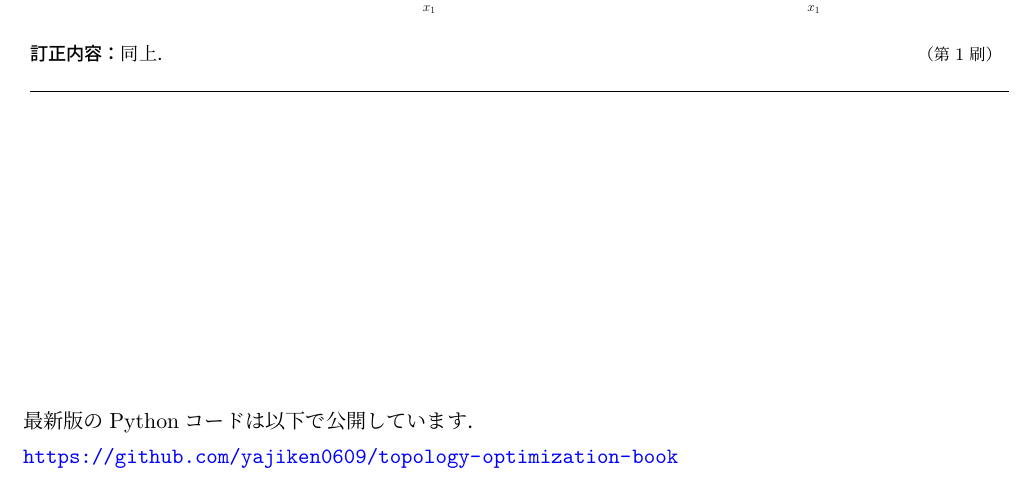
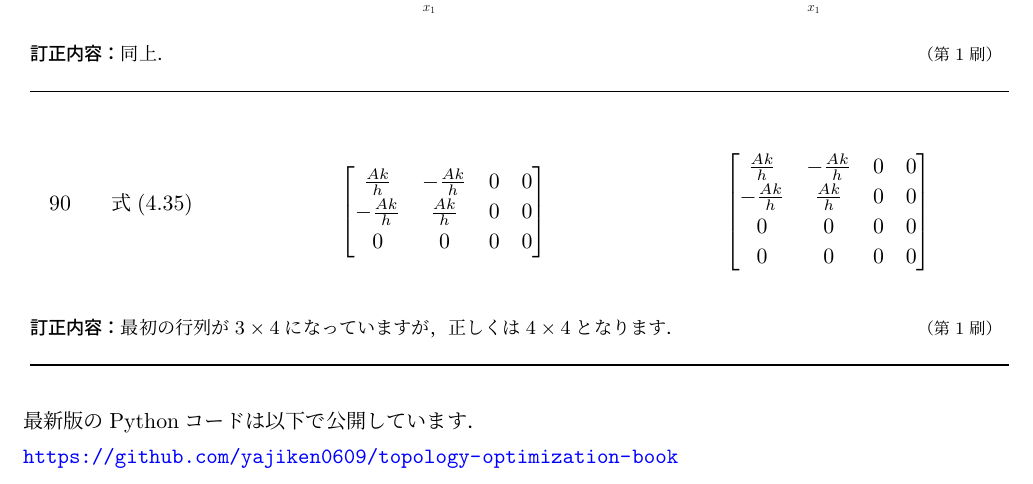
Before and after one commit to yajiken0609/topology-optimization-book, a LaTeX document (errata/errata_topology_optimization.tex): part of the page, cut so that both start at the same text. Compiled offline with pLaTeX and dvipdfmx.

Commit message:
Update errata (#8)

```diff
--- a/errata/errata_topology_optimization.tex
+++ b/errata/errata_topology_optimization.tex
@@ -4,6 +4,7 @@
 \usepackage{array}
 \usepackage{longtable}
 \usepackage{booktabs}
+\usepackage{amsmath}
 \usepackage[dvipdfmx]{graphicx}
 \usepackage[dvipdfmx]{hyperref}
 \usepackage{url}
@@ -81,6 +82,34 @@ Pythonコード(\href{https://github.com/yajiken0609/topology-optimization-book/
 }
 \\[1.5ex]
 %=================================================================
+\midrule
+90 &
+式(4.35) &
+\[
+\begin{bmatrix}
+   \frac{Ak}{h} & -\frac{Ak}{h} & 0 & 0\\
+  -\frac{Ak}{h} &  \frac{Ak}{h} & 0 & 0\\
+   0 & 0 & 0 & 0
+\end{bmatrix}
+\] &
+\[
+\begin{bmatrix}
+   \frac{Ak}{h} & -\frac{Ak}{h} & 0 & 0\\
+  -\frac{Ak}{h} &  \frac{Ak}{h} & 0 & 0\\
+   0 & 0 & 0 & 0\\
+   0 & 0 & 0 & 0
+\end{bmatrix}
+\]
+\\[1ex]
+
+\multicolumn{4}{@{}p{0.97\textwidth}@{}}{%
+\small
+\textbf{訂正内容：}
+最初の行列が$3\times 4$になっていますが，正しくは$4\times 4$となります．
+\hfill{\footnotesize （第1刷）}
+}
+\\[1.5ex]
+%=================================================================
 
 \bottomrule
 \end{longtable}
```
Also changed, not shown: errata/errata_topology_optimization.pdf, 2 other files.
